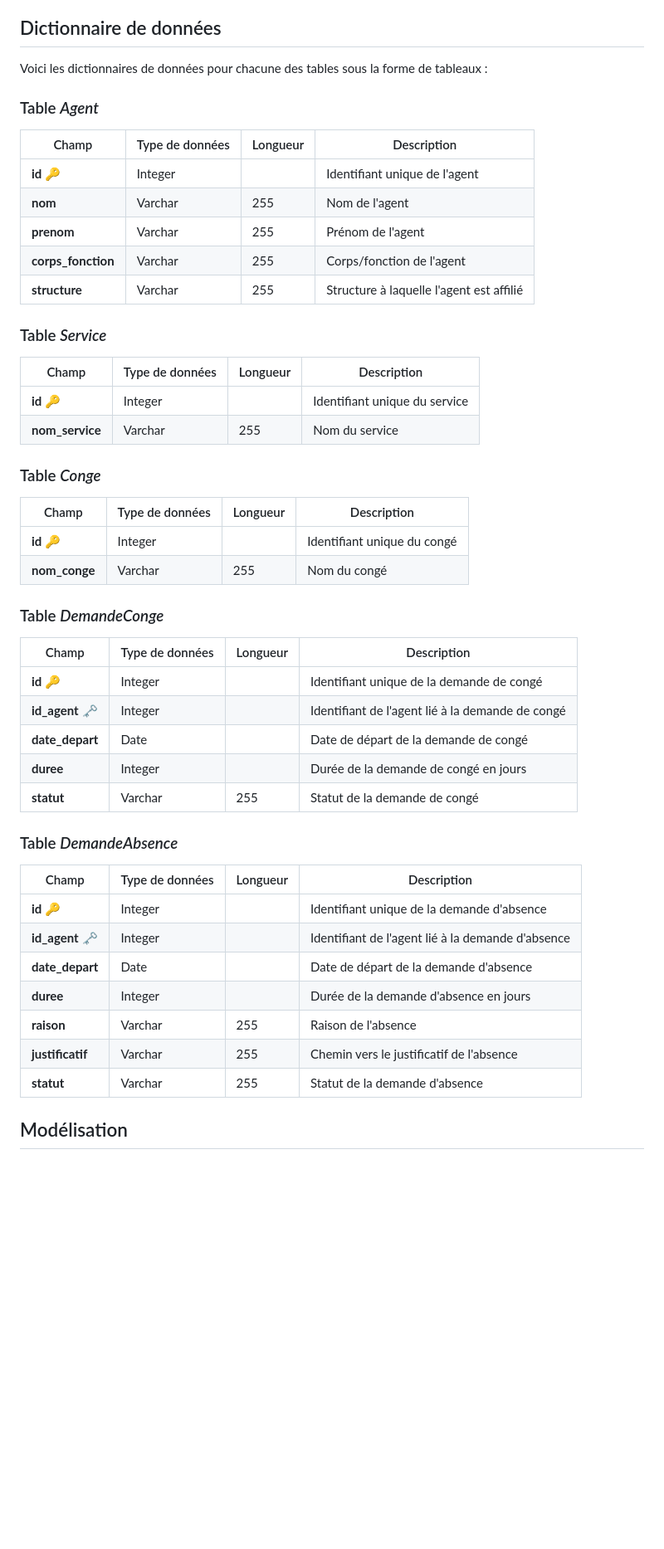
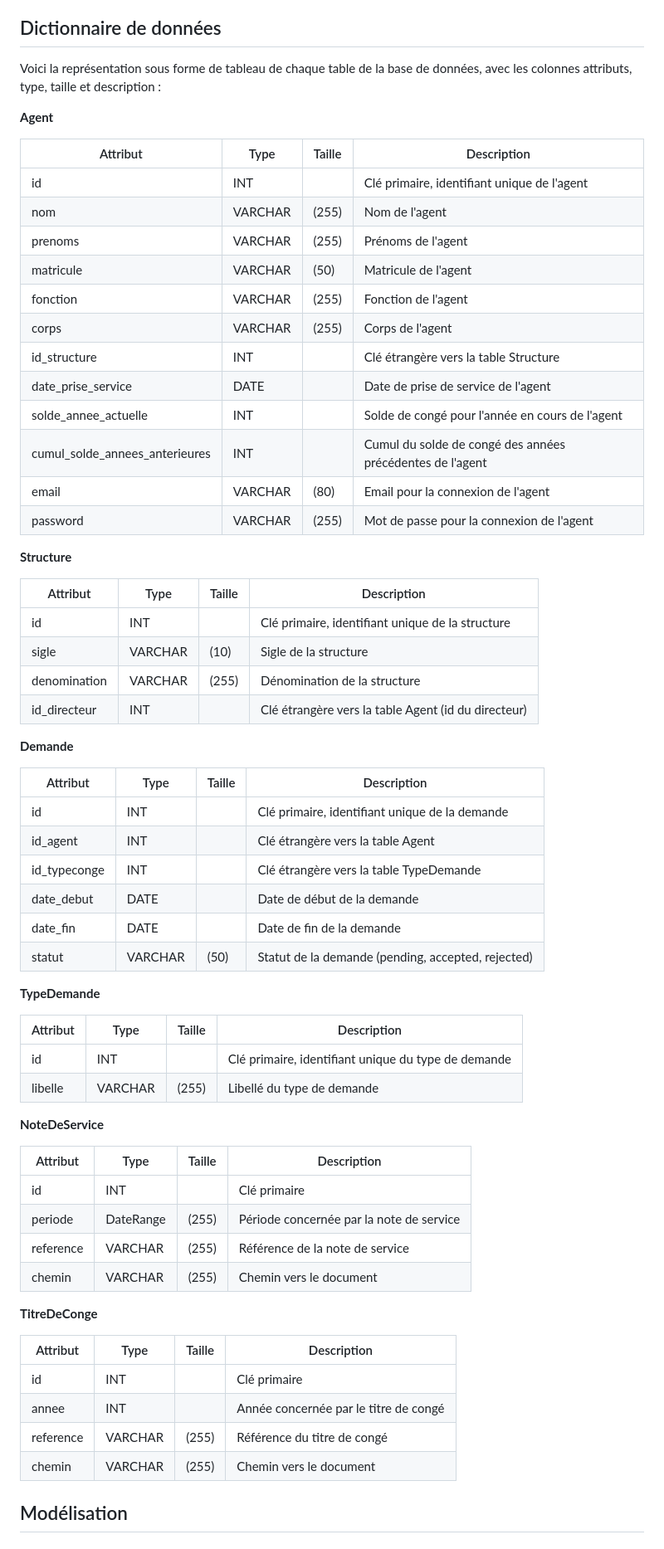
Before and after one commit to Meschack/page-from-markdown, a Markdown page: assets/ProjectDescription.md, the part around the change printed below. Shown: that part at 83% size. Drawn GitHub-style; blank space fills up the shorter version.

```diff
--- a/assets/ProjectDescription.md
+++ b/assets/ProjectDescription.md
@@ -40,53 +39,69 @@ Concernant les fonctionnalités à inclure dans l'application, il y a entre autr
 
 ## Dictionnaire de données
 
-Voici les dictionnaires de données pour chacune des tables sous la forme de tableaux :
+Voici la représentation sous forme de tableau de chaque table de la base de données, avec les colonnes attributs, type, taille et description :
 
-### Table _Agent_
+**Agent**
 
-| Champ              | Type de données | Longueur | Description                              |
-| ------------------ | --------------- | -------- | ---------------------------------------- |
-| **id** 🔑          | Integer         |          | Identifiant unique de l'agent            |
-| **nom**            | Varchar         | 255      | Nom de l'agent                           |
-| **prenom**         | Varchar         | 255      | Prénom de l'agent                        |
-| **corps_fonction** | Varchar         | 255      | Corps/fonction de l'agent                |
-| **structure**      | Varchar         | 255      | Structure à laquelle l'agent est affilié |
+| Attribut                       | Type    | Taille | Description                                               |
+| ------------------------------ | ------- | ------ | --------------------------------------------------------- |
+| id                             | INT     |        | Clé primaire, identifiant unique de l'agent               |
+| nom                            | VARCHAR | (255)  | Nom de l'agent                                            |
+| prenoms                        | VARCHAR | (255)  | Prénoms de l'agent                                        |
+| matricule                      | VARCHAR | (50)   | Matricule de l'agent                                      |
+| fonction                       | VARCHAR | (255)  | Fonction de l'agent                                       |
+| corps                          | VARCHAR | (255)  | Corps de l'agent                                          |
+| id_structure                   | INT     |        | Clé étrangère vers la table Structure                     |
+| date_prise_service             | DATE    |        | Date de prise de service de l'agent                       |
+| solde_annee_actuelle           | INT     |        | Solde de congé pour l'année en cours de l'agent           |
+| cumul_solde_annees_anterieures | INT     |        | Cumul du solde de congé des années précédentes de l'agent |
+| email                          | VARCHAR | (80)   | Email pour la connexion de l'agent                        |
+| password                       | VARCHAR | (255)  | Mot de passe pour la connexion de l'agent                 |
 
-### Table _Service_
+**Structure**
 
-| Champ           | Type de données | Longueur | Description                   |
-| --------------- | --------------- | -------- | ----------------------------- |
-| **id** 🔑       | Integer         |          | Identifiant unique du service |
-| **nom_service** | Varchar         | 255      | Nom du service                |
+| Attribut     | Type    | Taille | Description                                         |
+| ------------ | ------- | ------ | --------------------------------------------------- |
+| id           | INT     |        | Clé primaire, identifiant unique de la structure    |
+| sigle        | VARCHAR | (10)   | Sigle de la structure                               |
+| denomination | VARCHAR | (255)  | Dénomination de la structure                        |
+| id_directeur | INT     |        | Clé étrangère vers la table Agent (id du directeur) |
 
-### Table _Conge_
+**Demande**
 
-| Champ         | Type de données | Longueur | Description                 |
-| ------------- | --------------- | -------- | --------------------------- |
-| **id** 🔑     | Integer         |          | Identifiant unique du congé |
-| **nom_conge** | Varchar         | 255      | Nom du congé                |
+| Attribut     | Type    | Taille | Description                                        |
+| ------------ | ------- | ------ | -------------------------------------------------- |
+| id           | INT     |        | Clé primaire, identifiant unique de la demande     |
+| id_agent     | INT     |        | Clé étrangère vers la table Agent                  |
+| id_typeconge | INT     |        | Clé étrangère vers la table TypeDemande            |
+| date_debut   | DATE    |        | Date de début de la demande                        |
+| date_fin     | DATE    |        | Date de fin de la demande                          |
+| statut       | VARCHAR | (50)   | Statut de la demande (pending, accepted, rejected) |
 
-### Table _DemandeConge_
+**TypeDemande**
 
-| Champ           | Type de données | Longueur | Description                                      |
-| --------------- | --------------- | -------- | ------------------------------------------------ |
-| **id** 🔑       | Integer         |          | Identifiant unique de la demande de congé        |
-| **id_agent** 🗝️ | Integer         |          | Identifiant de l'agent lié à la demande de congé |
-| **date_depart** | Date            |          | Date de départ de la demande de congé            |
-| **duree**       | Integer         |          | Durée de la demande de congé en jours            |
-| **statut**      | Varchar         | 255      | Statut de la demande de congé                    |
+| Attribut | Type    | Taille | Description                                         |
+| -------- | ------- | ------ | --------------------------------------------------- |
+| id       | INT     |        | Clé primaire, identifiant unique du type de demande |
+| libelle  | VARCHAR | (255)  | Libellé du type de demande                          |
 
-### Table _DemandeAbsence_
+**NoteDeService**
 
-| Champ            | Type de données | Longueur | Description                                       |
-| ---------------- | --------------- | -------- | ------------------------------------------------- |
-| **id** 🔑        | Integer         |          | Identifiant unique de la demande d'absence        |
-| **id_agent** 🗝️  | Integer         |          | Identifiant de l'agent lié à la demande d'absence |
-| **date_depart**  | Date            |          | Date de départ de la demande d'absence            |
-| **duree**        | Integer         |          | Durée de la demande d'absence en jours            |
-| **raison**       | Varchar         | 255      | Raison de l'absence                               |
-| **justificatif** | Varchar         | 255      | Chemin vers le justificatif de l'absence          |
-| **statut**       | Varchar         | 255      | Statut de la demande d'absence                    |
+| Attribut  | Type      | Taille | Description                              |
+| --------- | --------- | ------ | ---------------------------------------- |
+| id        | INT       |        | Clé primaire                             |
+| periode   | DateRange | (255)  | Période concernée par la note de service |
+| reference | VARCHAR   | (255)  | Référence de la note de service          |
+| chemin    | VARCHAR   | (255)  | Chemin vers le document                  |
+
+**TitreDeConge**
+
+| Attribut  | Type    | Taille | Description                           |
+| --------- | ------- | ------ | ------------------------------------- |
+| id        | INT     |        | Clé primaire                          |
+| annee     | INT     |        | Année concernée par le titre de congé |
+| reference | VARCHAR | (255)  | Référence du titre de congé           |
+| chemin    | VARCHAR | (255)  | Chemin vers le document               |
 
 ## Modélisation
 
```
Also changed, not shown: other parts of assets/ProjectDescription.md (+66 -46 lines).
